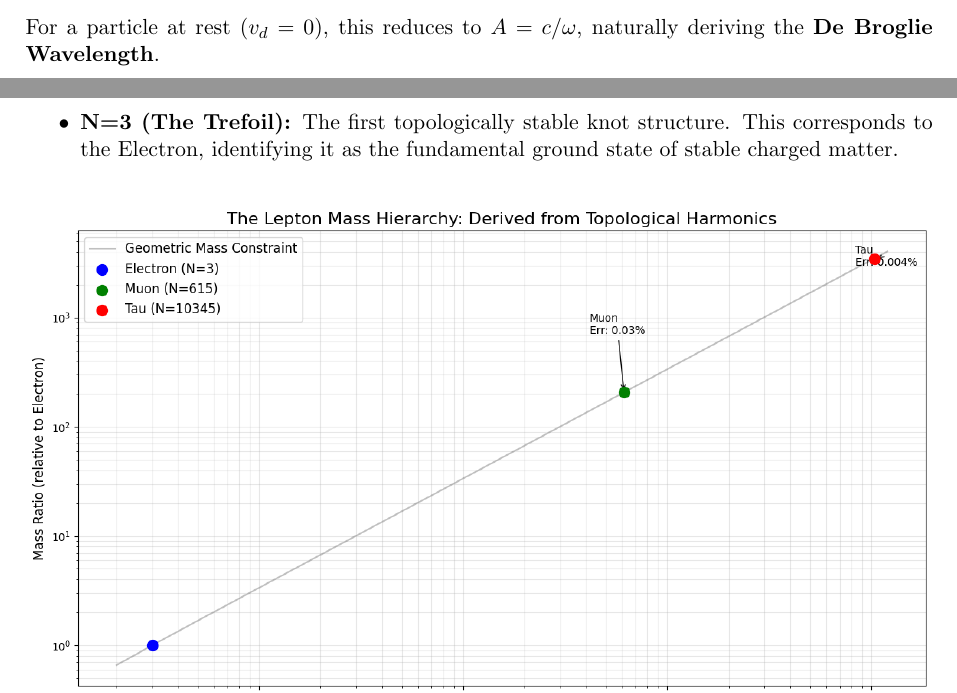
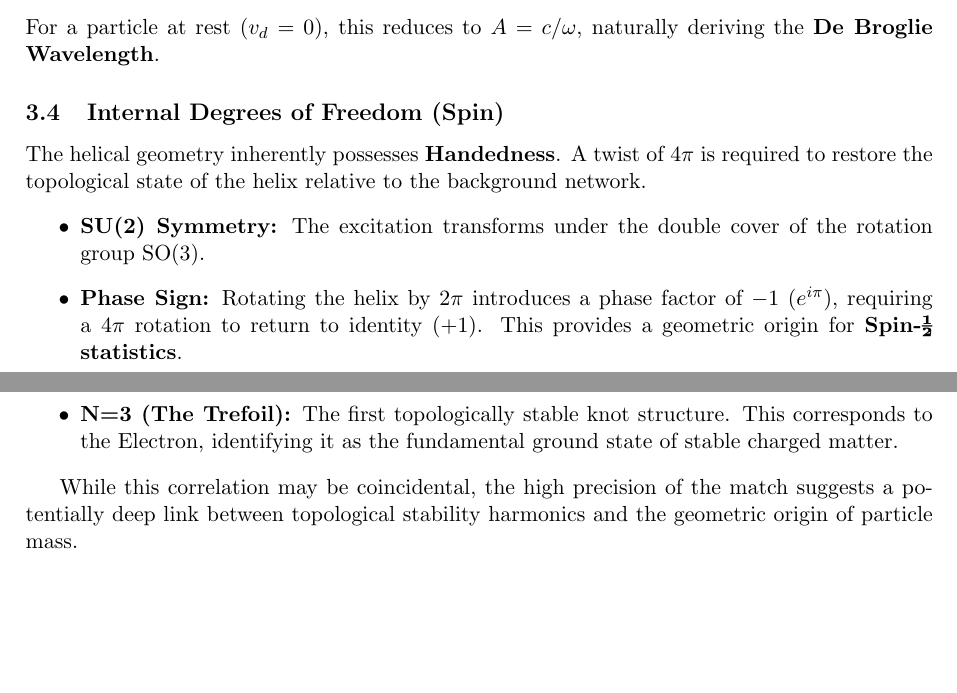
Before and after one commit to joselucasbr/topological-stitching, a LaTeX paper (paper/topological-stiching.tex): two parts of pages 4 and 6 of 12 before the commit and two parts of pages 4 and 6 of 13 after it, joined at a grey line, cut so that both start at the same text, the shorter picture padded with empty space. Compiled offline with pdfLaTeX.

Commit message:
Update topological-stiching.tex

```diff
--- a/paper/topological-stiching.tex
+++ b/paper/topological-stiching.tex
@@ -102,6 +102,13 @@ This implies the dynamic amplitude constraint:
 \end{equation}
 For a particle at rest ($v_d=0$), this reduces to $A = c/\omega$, naturally deriving the \textbf{De Broglie Wavelength}.
 
+\subsection{Internal Degrees of Freedom (Spin)}
+The helical geometry inherently possesses \textbf{Handedness}. A twist of $4\pi$ is required to restore the topological state of the helix relative to the background network.
+\begin{itemize}
+    \item \textbf{SU(2) Symmetry:} The excitation transforms under the double cover of the rotation group SO(3).
+    \item \textbf{Phase Sign:} Rotating the helix by $2\pi$ introduces a phase factor of $-1$ ($e^{i\pi}$), requiring a $4\pi$ rotation to return to identity (+1). This provides a geometric origin for \textbf{Spin-\textonehalf\ statistics}.
+\end{itemize}
+
 % ----------------------------------------------------------------------
 \section{Formal Gauge Derivation (Dynamics)}
 % ----------------------------------------------------------------------
@@ -169,6 +176,8 @@ The spectrum also explains the lower bound of the lepton masses:
     \item \textbf{N=3 (The Trefoil):} The first topologically stable knot structure. This corresponds to the Electron, identifying it as the fundamental ground state of stable charged matter.
 \end{itemize}
 
+While this correlation may be coincidental, the high precision of the match suggests a potentially deep link between topological stability harmonics and the geometric origin of particle mass.
+
 \begin{figure}[H]
     \centering
     % UNCOMMENT BELOW IF FILE EXISTS:
```
Also changed, not shown: paper/topological-stiching.tex (4 more changed lines).
